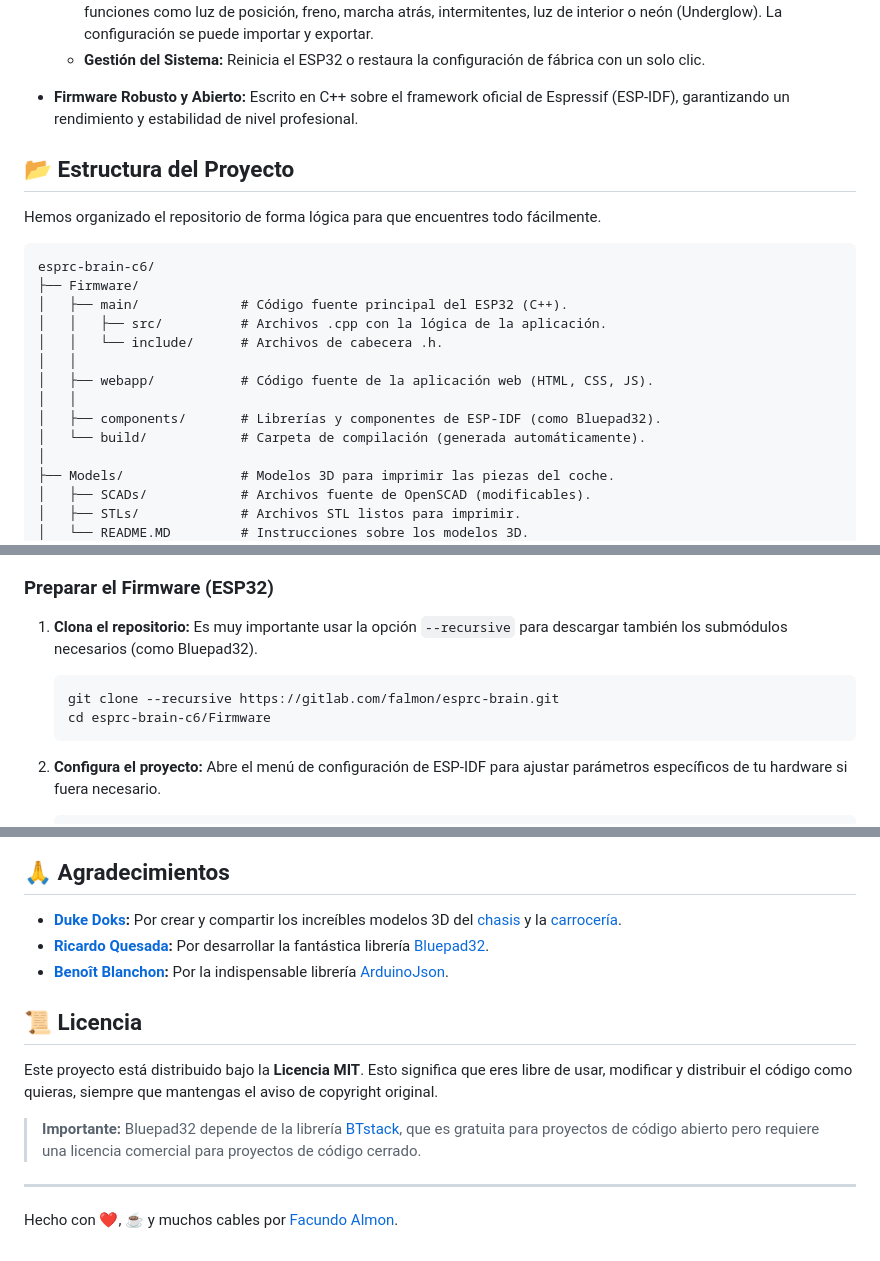
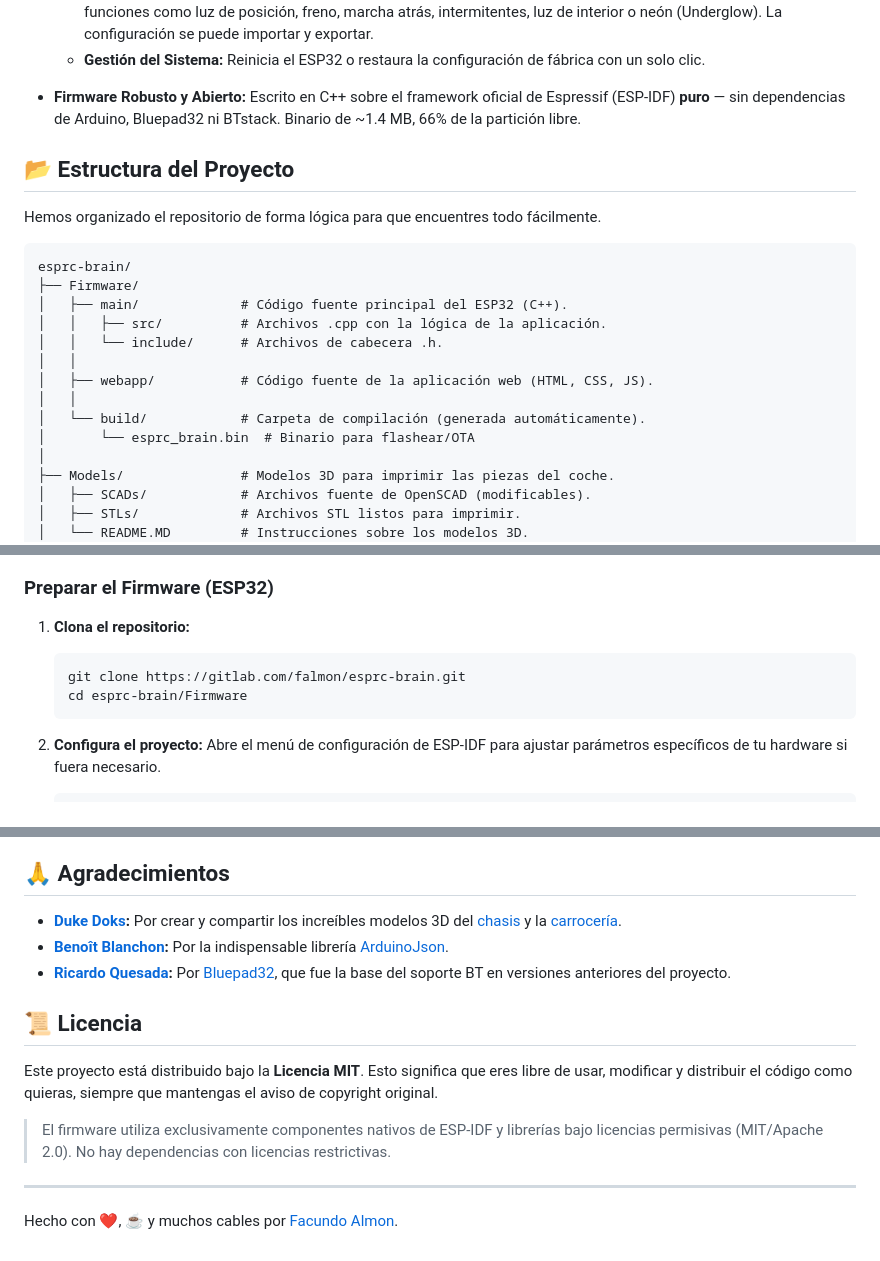
Before and after one commit to facundoAlmon/esprc-brain, a Markdown page: README.md, 3 parts joined by grey strips. GitHub-like rendering.

````diff
--- a/README.md
+++ b/README.md
@@ -68,14 +68,14 @@ Este no es solo un coche a RC, es una plataforma abierta para que puedas experim
     -   **Control Avanzado de Luces LED:** Personaliza las luces de tu coche (WS2812B). Crea grupos de LEDs y asígnales funciones como luz de posición, freno, marcha atrás, intermitentes, luz de interior o neón (Underglow). La configuración se puede importar y exportar.
     -   **Gestión del Sistema:** Reinicia el ESP32 o restaura la configuración de fábrica con un solo clic.
 
--   **Firmware Robusto y Abierto:** Escrito en C++ sobre el framework oficial de Espressif (ESP-IDF), garantizando un rendimiento y estabilidad de nivel profesional.
+-   **Firmware Robusto y Abierto:** Escrito en C++ sobre el framework oficial de Espressif (ESP-IDF) **puro** — sin dependencias de Arduino, Bluepad32 ni BTstack. Binario de ~1.4 MB, 66% de la partición libre.
 
 ## 📂 Estructura del Proyecto
 
 Hemos organizado el repositorio de forma lógica para que encuentres todo fácilmente.
 
 ```
-esprc-brain-c6/
+esprc-brain/
 ├── Firmware/
 │   ├── main/             # Código fuente principal del ESP32 (C++).
 │   │   ├── src/          # Archivos .cpp con la lógica de la aplicación.
@@ -83,8 +83,8 @@ esprc-brain-c6/
 │   │
 │   ├── webapp/           # Código fuente de la aplicación web (HTML, CSS, JS).
 │   │
-│   ├── components/       # Librerías y componentes de ESP-IDF (como Bluepad32).
 │   └── build/            # Carpeta de compilación (generada automáticamente).
+│       └── esprc_brain.bin  # Binario para flashear/OTA
 │
 ├── Models/               # Modelos 3D para imprimir las piezas del coche.
 │   ├── SCADs/            # Archivos fuente de OpenSCAD (modificables).
@@ -123,10 +123,9 @@ Todos los modelos 3D utilizados para imprimir el chasis y la carrocería del coc
 ### Preparar el Firmware (ESP32)
 
 1.  **Clona el repositorio:**
-    Es muy importante usar la opción `--recursive` para descargar también los submódulos necesarios (como Bluepad32).
     ```bash
-    git clone --recursive https://gitlab.com/falmon/esprc-brain.git
-    cd esprc-brain-c6/Firmware
+    git clone https://gitlab.com/falmon/esprc-brain.git
+    cd esprc-brain/Firmware
     ```
 
 2.  **Configura el proyecto:**
@@ -466,14 +467,14 @@ Configuraciones propias de la aplicación web.
 ## 🙏 Agradecimientos
 
 -   **[Duke Doks](https://dukedoks.com/):** Por crear y compartir los increíbles modelos 3D del [chasis](https://dukedoks.com/portfolio/guia-chasis-rc/) y la [carrocería](https://dukedoks.com/portfolio/guia-delorean-bttf/).
--   **[Ricardo Quesada](https://github.com/ricardoquesada):** Por desarrollar la fantástica librería [Bluepad32](https://github.com/ricardoquesada/bluepad32).
 -   **[Benoît Blanchon](https://github.com/bblanchon):** Por la indispensable librería [ArduinoJson](https://github.com/bblanchon/ArduinoJson).
+-   **[Ricardo Quesada](https://github.com/ricardoquesada):** Por [Bluepad32](https://github.com/ricardoquesada/bluepad32), que fue la base del soporte BT en versiones anteriores del proyecto.
 
 ## 📜 Licencia
 
 Este proyecto está distribuido bajo la **Licencia MIT**. Esto significa que eres libre de usar, modificar y distribuir el código como quieras, siempre que mantengas el aviso de copyright original.
 
-> **Importante:** Bluepad32 depende de la librería [BTstack](https://github.com/bluekitchen/btstack), que es gratuita para proyectos de código abierto pero requiere una licencia comercial para proyectos de código cerrado.
+> El firmware utiliza exclusivamente componentes nativos de ESP-IDF y librerías bajo licencias permisivas (MIT/Apache 2.0). No hay dependencias con licencias restrictivas.
 
 ---
 Hecho con ❤️, ☕ y muchos cables por [Facundo Almon](https://github.com/facundoAlmon).
````
Also changed, not shown: other parts of README.md (+3 -1 lines), CLAUDE.md (+34 -19 lines), README.en.md (+10 -9 lines).
